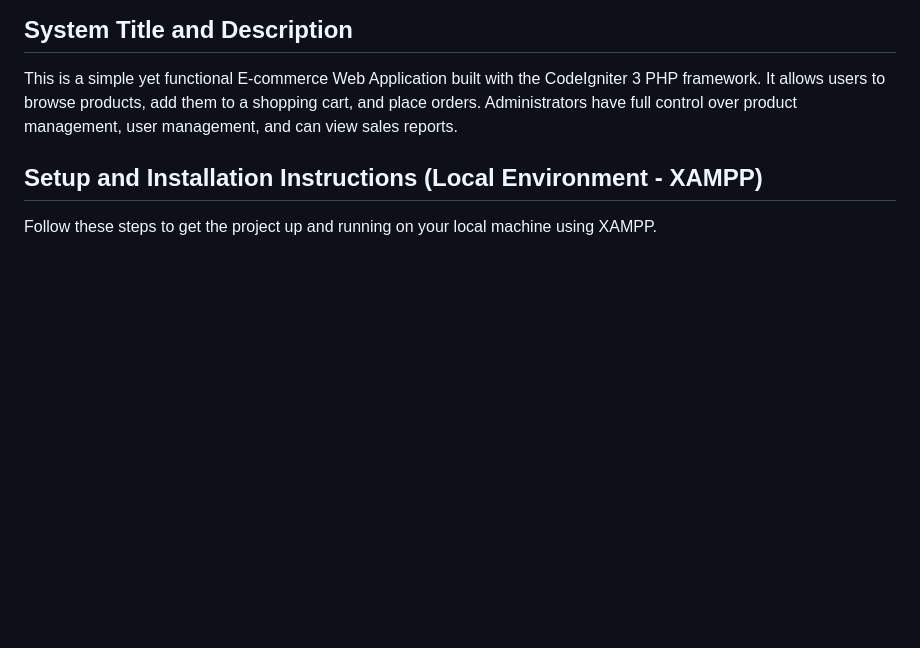
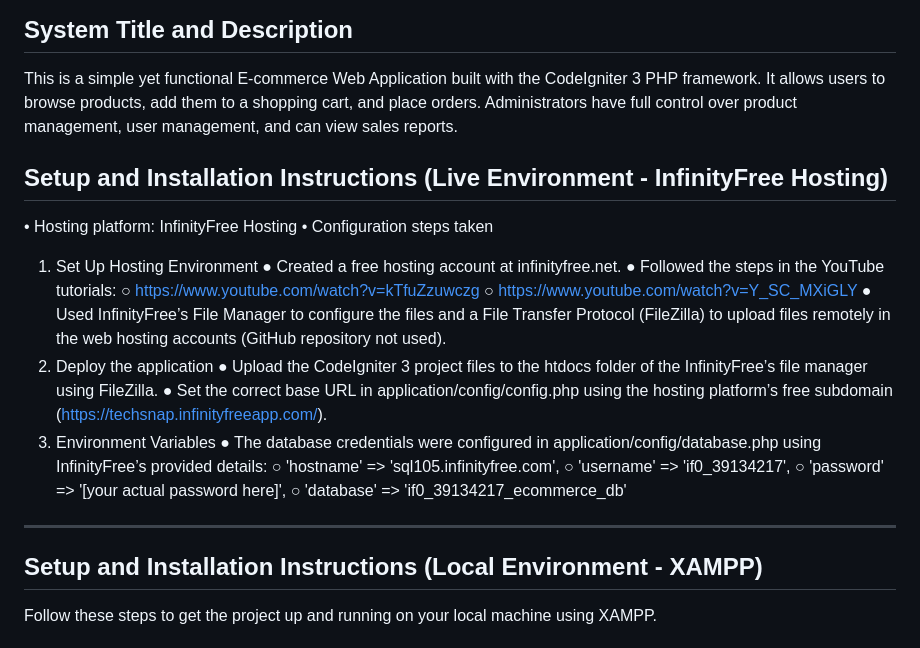
Before and after one commit to johnfoul16/web-lab-CI, a Markdown page: README.md, the part around the change. Drawn GitHub-style; blank space fills up the shorter version.

Commit message:
Live Environment instruction

```diff
--- a/README.md
+++ b/README.md
@@ -7,7 +7,34 @@
 
 This is a simple yet functional E-commerce Web Application built with the CodeIgniter 3 PHP framework. It allows users to browse products, add them to a shopping cart, and place orders. Administrators have full control over product management, user management, and can view sales reports.
 
+## Setup and Installation Instructions (Live Environment - InfinityFree Hosting)
 
+• Hosting platform: InfinityFree Hosting
+• Configuration steps taken
+1. Set Up Hosting Environment
+● Created a free hosting account at infinityfree.net.
+● Followed the steps in the YouTube tutorials:
+○ https://www.youtube.com/watch?v=kTfuZzuwczg
+○ https://www.youtube.com/watch?v=Y_SC_MXiGLY
+● Used InfinityFree’s File Manager to configure the files and a File
+Transfer Protocol (FileZilla) to upload files remotely in the web
+hosting accounts (GitHub repository not used).
+2. Deploy the application
+● Upload the CodeIgniter 3 project files to the htdocs folder of the
+InfinityFree’s file manager using FileZilla.
+● Set the correct base URL in application/config/config.php
+using the hosting platform’s free subdomain
+(https://techsnap.infinityfreeapp.com/).
+3. Environment Variables
+● The database credentials were configured in
+application/config/database.php using InfinityFree’s
+provided details:
+○ 'hostname' => 'sql105.infinityfree.com',
+○ 'username' => 'if0_39134217',
+○ 'password' => '[your actual password here]',
+○ 'database' => 'if0_39134217_ecommerce_db'
+
+*******************************************************************************************************
 ## Setup and Installation Instructions (Local Environment - XAMPP)
 
 Follow these steps to get the project up and running on your local machine using XAMPP.
```
